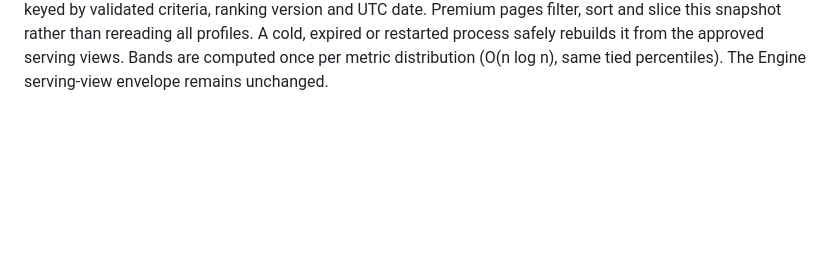
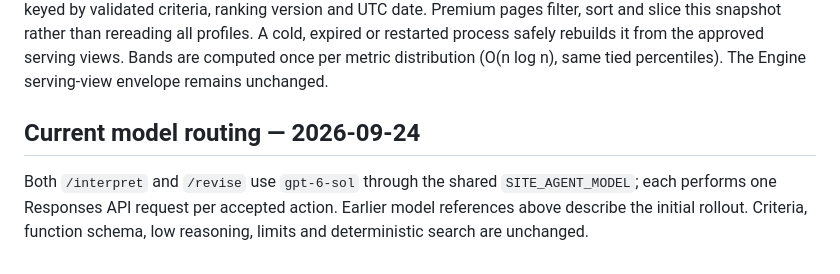
Before and after one commit to tarous89/intel_mcp, a Markdown page: SITE_AGENT_CONTEXT.md, the part around the change. GitHub-like rendering; blank space fills up the shorter version.

Commit message:
Route current Site model to GPT-6 Sol: SITE_AGENT_CONTEXT.md

```diff
--- a/SITE_AGENT_CONTEXT.md
+++ b/SITE_AGENT_CONTEXT.md
@@ -111,3 +111,7 @@ cache keyed by validated criteria, ranking version and UTC date. Premium pages f
 snapshot rather than rereading all profiles. A cold, expired or restarted process safely rebuilds it from
 the approved serving views. Bands are computed once per metric distribution (O(n log n), same tied
 percentiles). The Engine serving-view envelope remains unchanged.
+
+## Current model routing — 2026-09-24
+
+Both `/interpret` and `/revise` use `gpt-6-sol` through the shared `SITE_AGENT_MODEL`; each performs one Responses API request per accepted action. Earlier model references above describe the initial rollout. Criteria, function schema, low reasoning, limits and deterministic search are unchanged.
```
